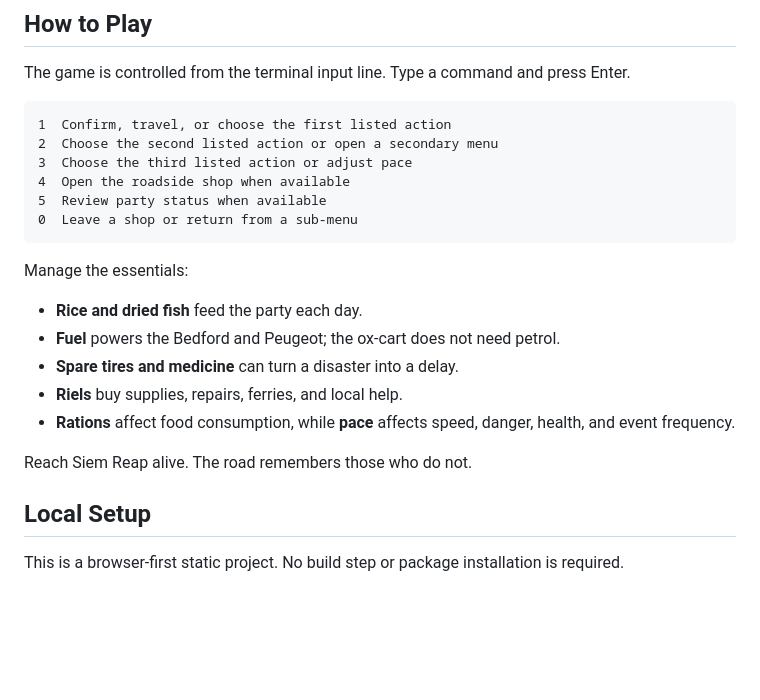
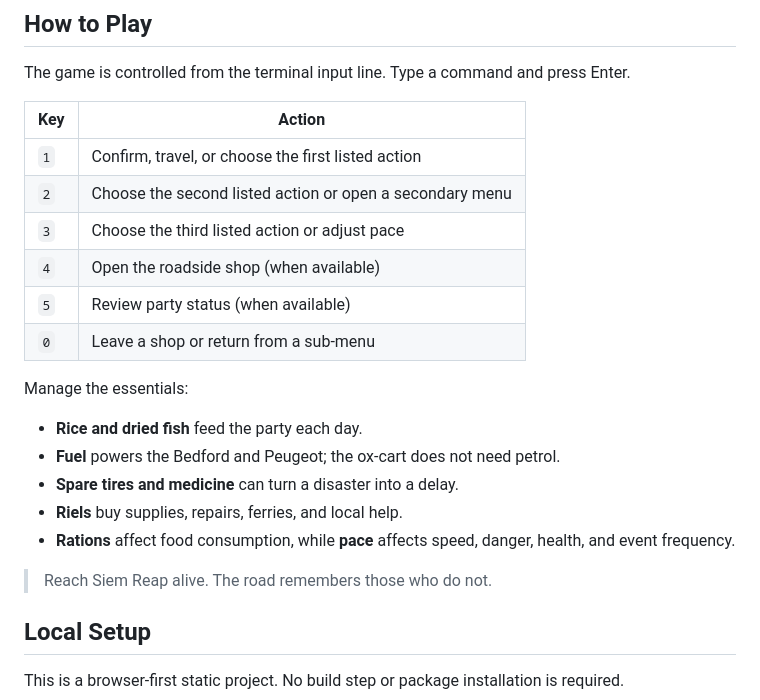
Before and after one commit to Ehuana/national-road-6, a Markdown page: README.md, the part around one of its changes. Rendered like a GitHub page; blank space fills up the shorter version.

````diff
--- a/README.md
+++ b/README.md
@@ -54,14 +86,14 @@ in a fast but costly Peugeot 203.
 The game is controlled from the terminal input line. Type a command and press
 Enter.
 
-```text
-1  Confirm, travel, or choose the first listed action
-2  Choose the second listed action or open a secondary menu
-3  Choose the third listed action or adjust pace
-4  Open the roadside shop when available
-5  Review party status when available
-0  Leave a shop or return from a sub-menu
-```
+| Key | Action |
+|---|---|
+| `1` | Confirm, travel, or choose the first listed action |
+| `2` | Choose the second listed action or open a secondary menu |
+| `3` | Choose the third listed action or adjust pace |
+| `4` | Open the roadside shop (when available) |
+| `5` | Review party status (when available) |
+| `0` | Leave a shop or return from a sub-menu |
 
 Manage the essentials:
 
@@ -72,7 +104,7 @@ Manage the essentials:
 - **Rations** affect food consumption, while **pace** affects speed, danger,
   health, and event frequency.
 
-Reach Siem Reap alive. The road remembers those who do not.
+> Reach Siem Reap alive. The road remembers those who do not.
 
 ## Local Setup
 
````
Also changed, not shown: other parts of README.md (+70 -37 lines).
